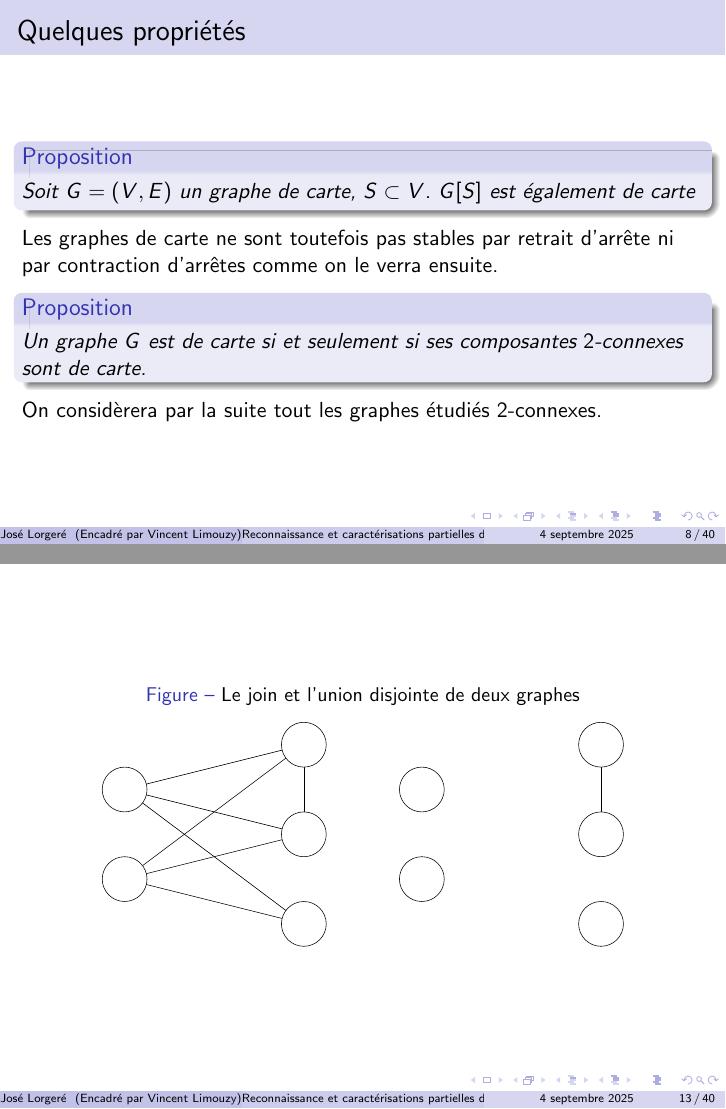
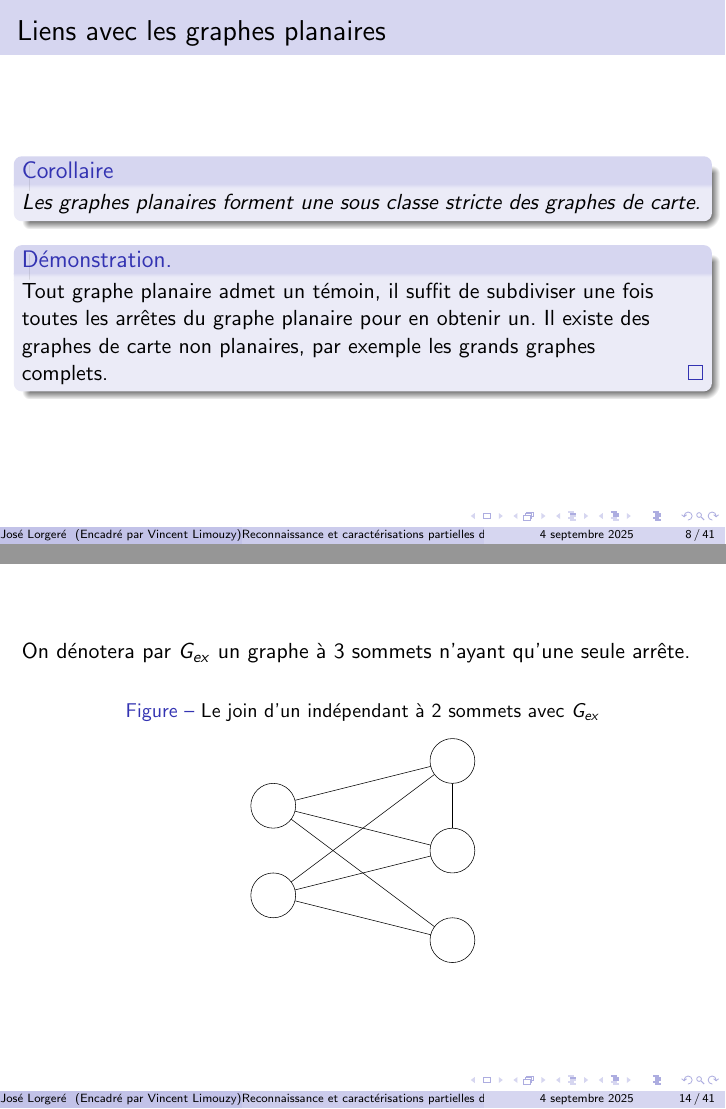
Before and after one commit to joselor2004/MapGraphs, LaTeX slides (MapDiapos.tex, which reads MacrosBeam.sty): pages 8 and 13 of 40 before the commit and pages 8 and 14 of 41 after it, joined at a grey line. Compiled offline with pdfLaTeX.

Commit message:
Correction remarques Vincent diapo

```diff
--- a/MacrosBeam.sty
+++ b/MacrosBeam.sty
@@ -6,6 +6,7 @@
 \newcommand{\braket}[2]{\langle #1 | #2 \rangle}
 \newtheorem{lem}{Lemme}
 \newtheorem{thm}{Théorème}
+\newtheorem{cor}{Corollaire}
 \newtheorem{proposition}{Proposition}
 \newtheorem{claim}{Affirmation}
 \newtheorem{conj}{Conjecture}
--- a/MapDiapos.tex
+++ b/MapDiapos.tex
@@ -124,8 +122,19 @@
     \end{figure}
 \end{frame}
 
+\begin{frame}{Liens avec les graphes planaires}
+    \begin{cor}
+        Les graphes planaires forment une sous classe stricte des graphes de carte.
+    \end{cor}
+
+    \begin{proof}
+        Tout graphe planaire admet un témoin, il suffit de subdiviser une fois toutes les arrêtes du graphe planaire pour
+        en obtenir un. Il existe des graphes de carte non planaires, par exemple les grands graphes complets.
+    \end{proof}
+\end{frame}
+
 \begin{frame}{Quelques propriétés}
-    \begin{proposition}
+    \begin{proposition}[Hérédité]
         Soit $G = (V, E)$ un graphe de carte, $S \subset V$. $G[S]$ est également de carte
     \end{proposition}
 
@@ -175,11 +185,10 @@
 \end{frame}
 
 \begin{frame}
+    On dénotera par $G_{ex}$ un graphe à $3$ sommets n'ayant qu'une seule arrête.
     \begin{figure}
-        \caption{Le join et l'union disjointe de deux graphes}
+        \caption{Le join d'un indépendant à $2$ sommets avec $G_{ex}$}
         \includegraphics[page=\ipeFigjoinex, scale = 0.7]{figs}
-        \hspace*{1cm}
-        \includegraphics[page=\ipeFiguniondisjex, scale = 0.7]{figs}
     \end{figure}
 \end{frame}
 
```
Also changed, not shown: MapDiapos.pdf, MapDiapos.tex (22 more changed lines).
